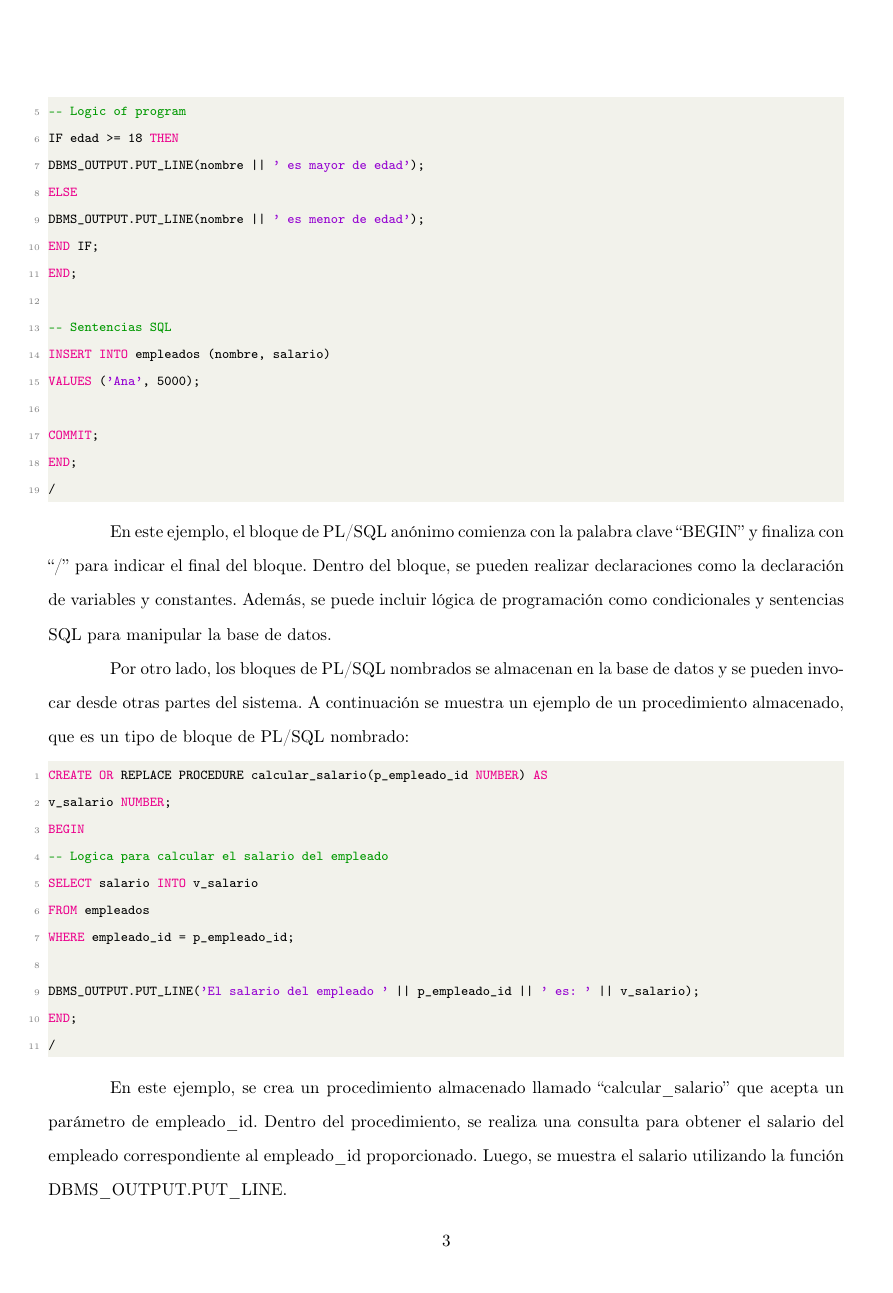
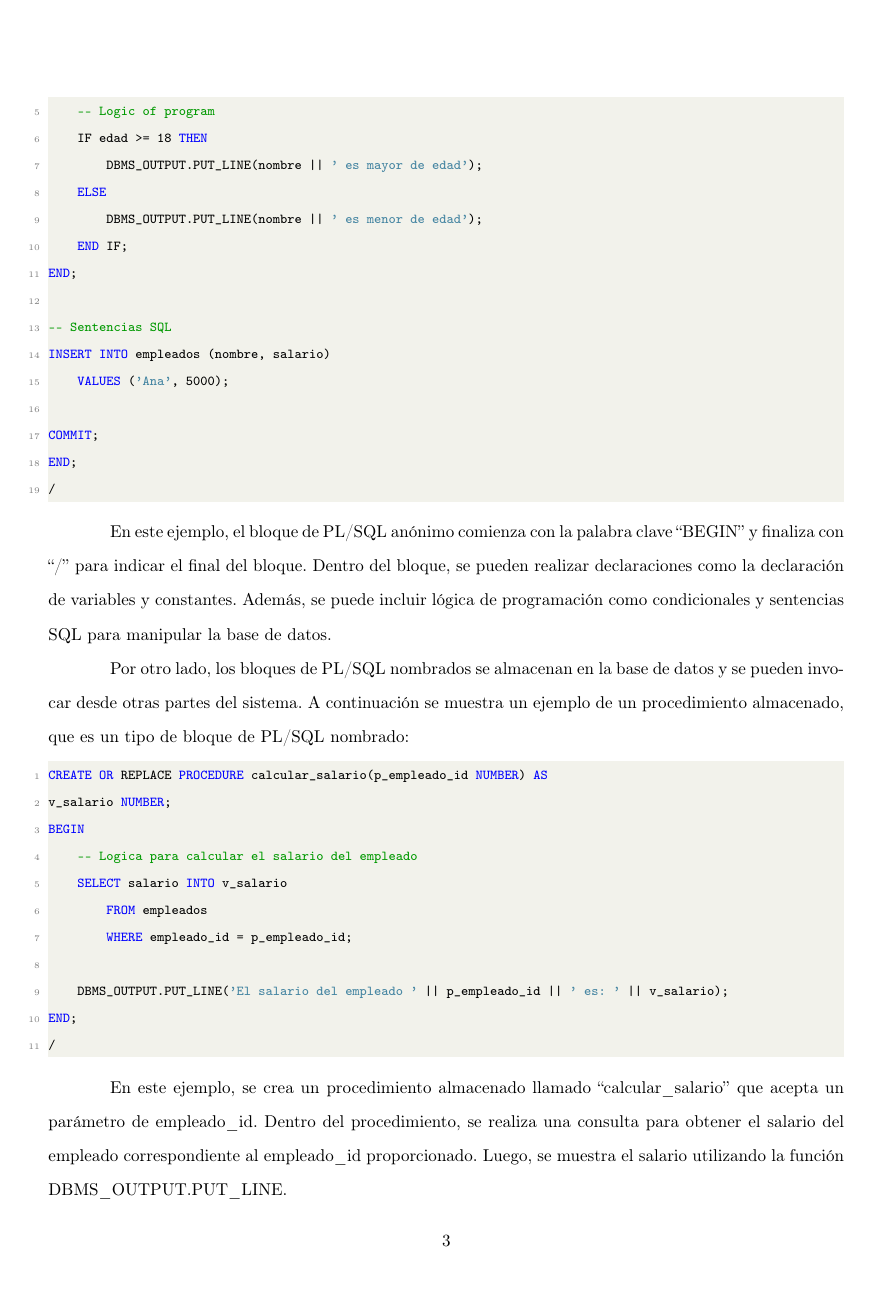
Before and after one commit to KevinMateoCardenas/documentaci-n, a LaTeX document (Oracle/oracle.tex): page 4 of 9. Compiled offline with pdfLaTeX.

Commit message:
Configurando listlisting para PL/SQL

```diff
--- a/Oracle/oracle.tex
+++ b/Oracle/oracle.tex
@@ -17,26 +17,23 @@
 \usepackage{setspace}
 \doublespacing
 
-\lstset{
-    inputencoding=utf8,
-    language=SQL,
-    basicstyle=\ttfamily,
-    columns=fullflexible
-}
-
 % Define colores para el código
 \definecolor{codegreen}{rgb}{0,0.6,0}
 \definecolor{codegray}{rgb}{0.5,0.5,0.5}
 \definecolor{codepurple}{rgb}{0.58,0,0.82}
 \definecolor{backcolour}{rgb}{0.95,0.95,0.92}
-
+\definecolor{mycolor}{RGB}{0,0,255}
 % Configuración de lstlisting
-\lstdefinestyle{mystyle}{
+\lstset{
+    inputencoding=utf8,
+    language=SQL,
+    basicstyle=\ttfamily,
+    columns=fullflexible,
     backgroundcolor=\color{backcolour},
     commentstyle=\color{codegreen},
-    keywordstyle=\color{magenta},
+    keywordstyle=\color{blue},
     numberstyle=\tiny\color{codegray},
-    stringstyle=\color{codepurple},
+    stringstyle=\color{cyan!60!black},
     basicstyle=\ttfamily\footnotesize,
     breakatwhitespace=false,
     breaklines=true,
@@ -47,7 +44,16 @@
     showspaces=false,
     showstringspaces=false,
     showtabs=false,
-    tabsize=2
+    tabsize=2,
+    morekeywords={DECLARE,
+                    BEGIN,
+                    END,
+                    PACKAGE,
+                    IS,
+                    BODY,
+                    FUNCTION,
+                    PROCEDURE,
+                    RETURN},
 }
 
 % Configuración del paquete hyperref
@@ -57,8 +63,6 @@
     filecolor=magenta,
     urlcolor=gray,
 }
-
-\lstset{style=mystyle}
 
 \title{PLSQL}
 \author{Kevin Cárdenas}
```
Also changed, not shown: Oracle/oracle.pdf. Lines whose indentation alone changed are shown as unchanged.
